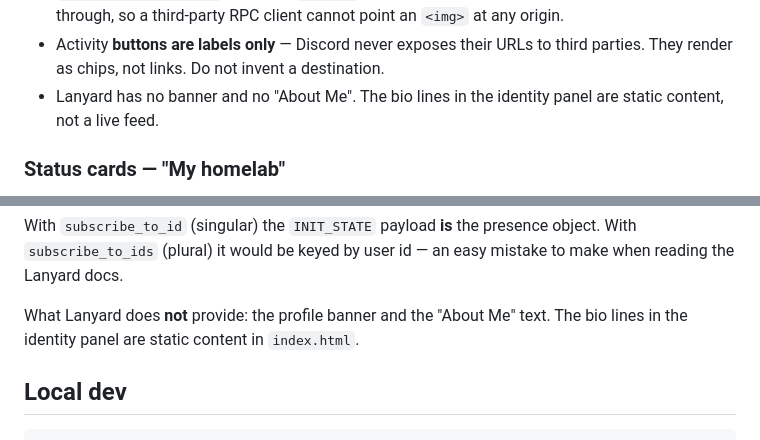
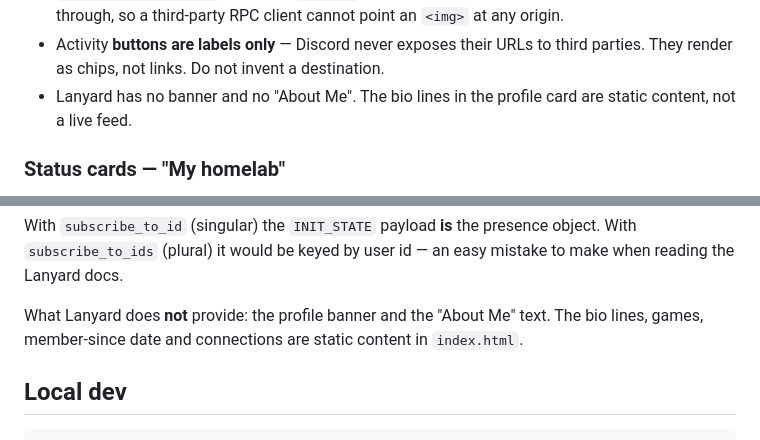
Before and after one commit to hasan-ismail/hasanismail.dev-website, a Markdown page: CLAUDE.md, 2 parts joined by grey strips. Drawn GitHub-style.

```diff
--- a/CLAUDE.md
+++ b/CLAUDE.md
@@ -304,7 +317,7 @@ Details worth not rediscovering:
   cannot point an `<img>` at any origin.
 - Activity **buttons are labels only** — Discord never exposes their URLs to
   third parties. They render as chips, not links. Do not invent a destination.
-- Lanyard has no banner and no "About Me". The bio lines in the identity panel
+- Lanyard has no banner and no "About Me". The bio lines in the profile card
   are static content, not a live feed.
 
 ### Status cards — "My homelab"
@@ -364,7 +384,7 @@ object. With `subscribe_to_ids` (plural) it would be keyed by user id — an eas
 mistake to make when reading the Lanyard docs.
 
 What Lanyard does **not** provide: the profile banner and the "About Me" text.
-The bio lines in the identity panel are static content in `index.html`.
+The bio lines, games, member-since date and connections are static content in `index.html`.
 
 ## Local dev
 
```
Also changed, not shown: other parts of CLAUDE.md (+27 -7 lines).
